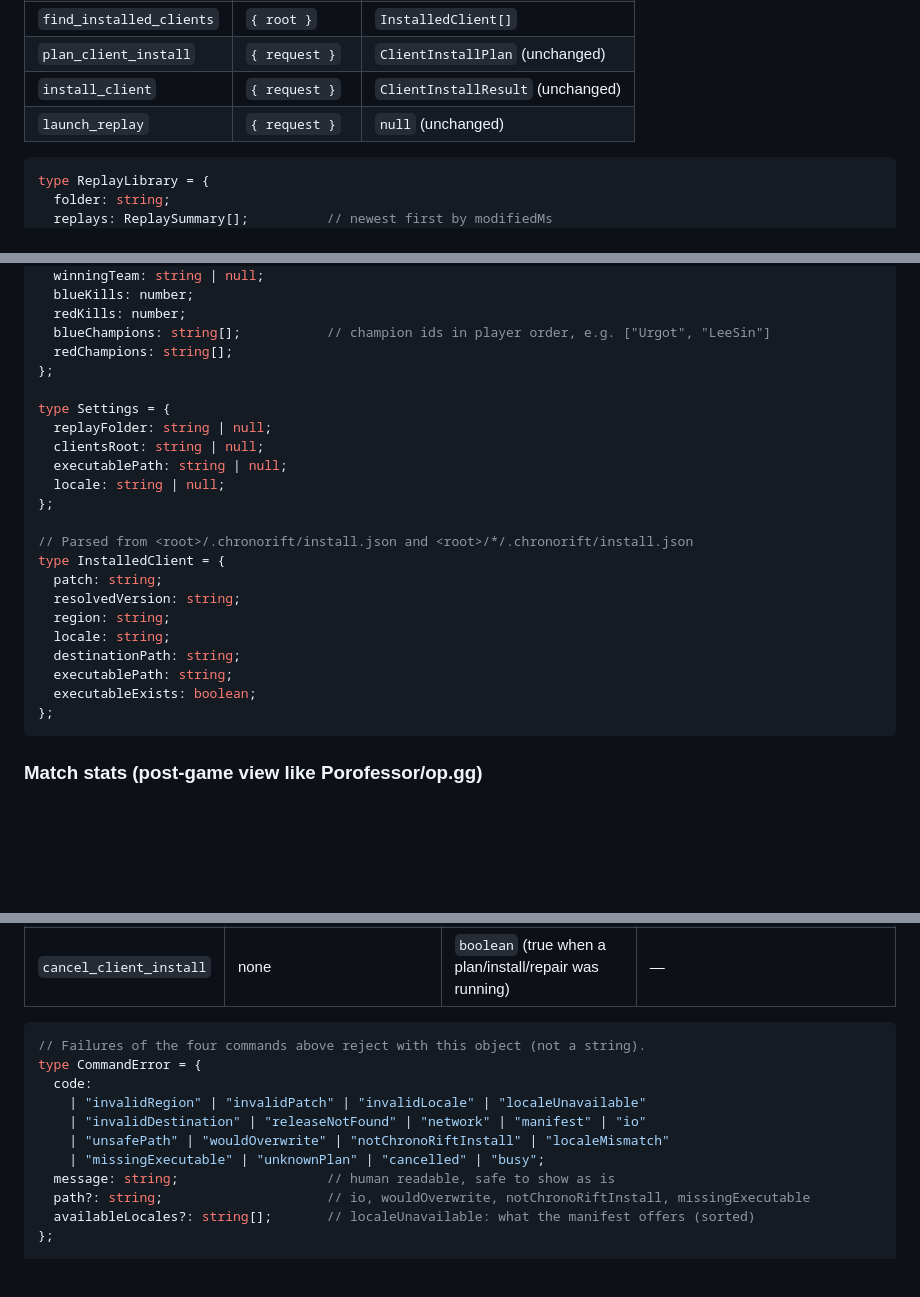
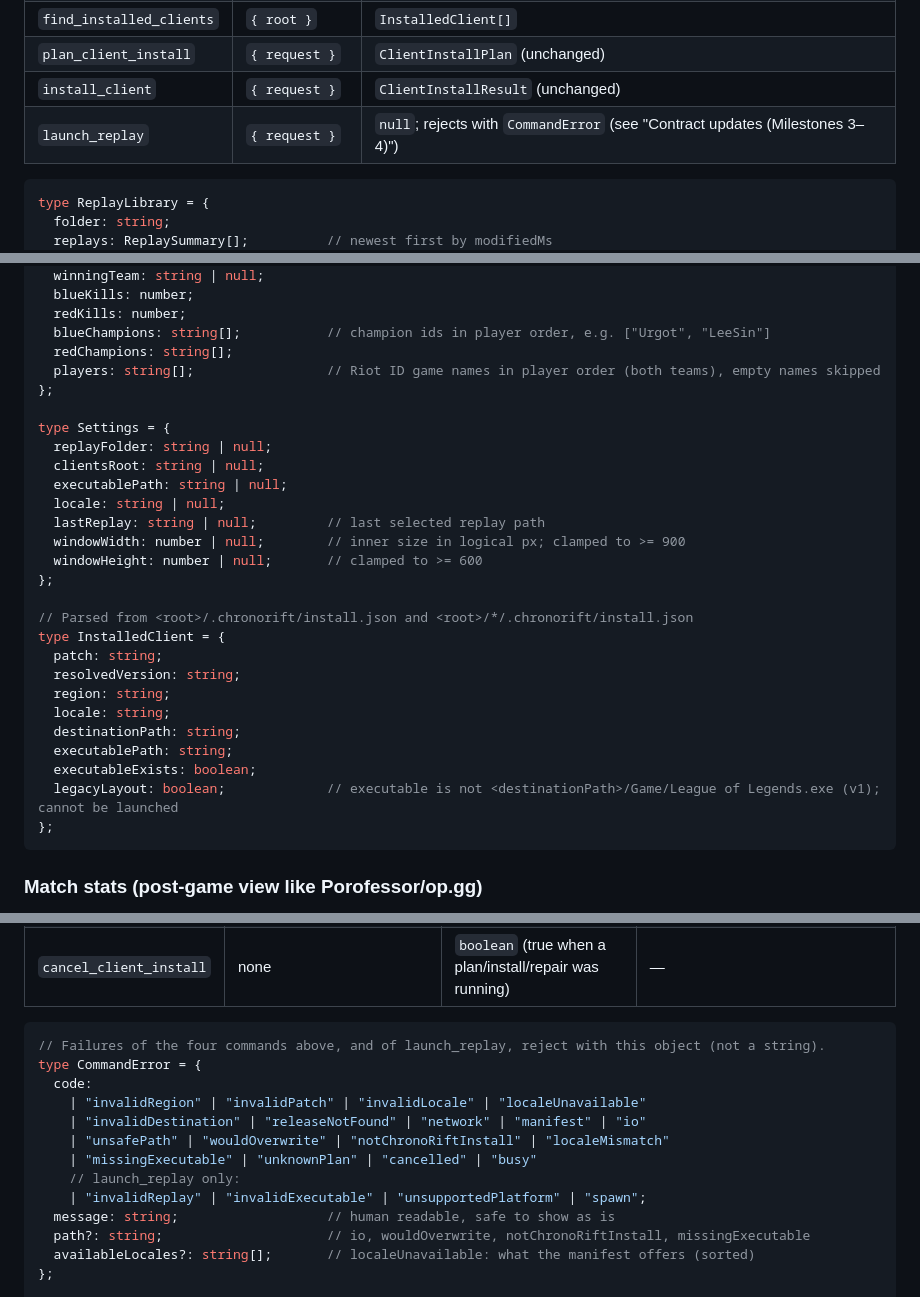
Before and after one commit to grumitos/ChronoRift, a Markdown page: docs/roadmap.md, 3 parts joined by grey strips. Rendered like a GitHub page; blank space fills up the shorter version.

````diff
--- a/docs/roadmap.md
+++ b/docs/roadmap.md
@@ -65,7 +68,7 @@ All payloads are camelCase JSON.
 | `find_installed_clients` | `{ root }` | `InstalledClient[]` |
 | `plan_client_install` | `{ request }` | `ClientInstallPlan` (unchanged) |
 | `install_client` | `{ request }` | `ClientInstallResult` (unchanged) |
-| `launch_replay` | `{ request }` | `null` (unchanged) |
+| `launch_replay` | `{ request }` | `null`; rejects with `CommandError` (see "Contract updates (Milestones 3–4)") |
 
 ```ts
 type ReplayLibrary = {
@@ -91,6 +94,7 @@ type ReplaySummary = {
   redKills: number;
   blueChampions: string[];           // champion ids in player order, e.g. ["Urgot", "LeeSin"]
   redChampions: string[];
+  players: string[];                 // Riot ID game names in player order (both teams), empty names skipped
 };
 
 type Settings = {
@@ -98,6 +102,9 @@ type Settings = {
   clientsRoot: string | null;
   executablePath: string | null;
   locale: string | null;
+  lastReplay: string | null;         // last selected replay path
+  windowWidth: number | null;        // inner size in logical px; clamped to >= 900
+  windowHeight: number | null;       // clamped to >= 600
 };
 
 // Parsed from <root>/.chronorift/install.json and <root>/*/.chronorift/install.json
@@ -109,6 +116,7 @@ type InstalledClient = {
   destinationPath: string;
   executablePath: string;
   executableExists: boolean;
+  legacyLayout: boolean;             // executable is not <destinationPath>/Game/League of Legends.exe (v1); cannot be launched
 };
 ```
 
@@ -254,13 +262,15 @@ Supersedes the install/repair parts of the Milestone 1 and 2 contracts (`plan_cl
 | `cancel_client_install` | none | `boolean` (true when a plan/install/repair was running) | — |
 
 ```ts
-// Failures of the four commands above reject with this object (not a string).
+// Failures of the four commands above, and of launch_replay, reject with this object (not a string).
 type CommandError = {
   code:
     | "invalidRegion" | "invalidPatch" | "invalidLocale" | "localeUnavailable"
     | "invalidDestination" | "releaseNotFound" | "network" | "manifest" | "io"
     | "unsafePath" | "wouldOverwrite" | "notChronoRiftInstall" | "localeMismatch"
-    | "missingExecutable" | "unknownPlan" | "cancelled" | "busy";
+    | "missingExecutable" | "unknownPlan" | "cancelled" | "busy"
+    // launch_replay only:
+    | "invalidReplay" | "invalidExecutable" | "unsupportedPlatform" | "spawn";
   message: string;                   // human readable, safe to show as is
   path?: string;                     // io, wouldOverwrite, notChronoRiftInstall, missingExecutable
   availableLocales?: string[];       // localeUnavailable: what the manifest offers (sorted)
````
Also changed, not shown: other parts of docs/roadmap.md (+30 -10 lines), README.md (+4 -3 lines), docs/architecture.md (+20 -4 lines).
